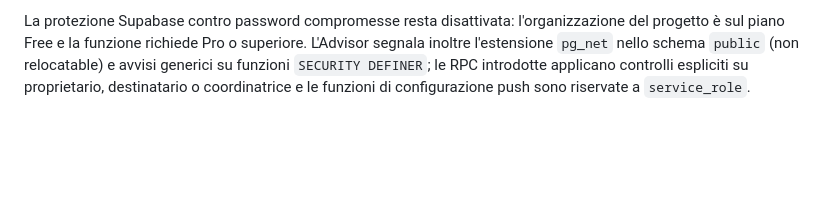
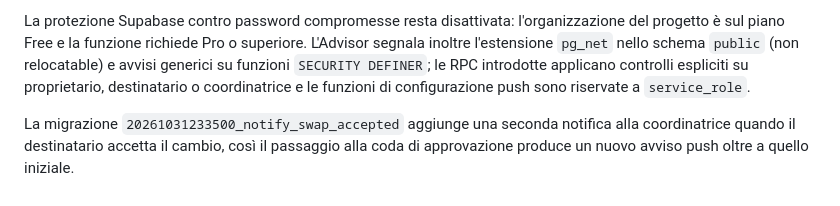
Before and after one commit to luiginva97/NaNo-Shift, a Markdown page: README.md, the part around the change. GitHub-like rendering; blank space fills up the shorter version.

Commit message:
Documenta la notifica al momento dell'accettazione del cambio

```diff
--- a/README.md
+++ b/README.md
@@ -63,3 +63,5 @@ Le migrazioni `20261031230000_web_push_notifications`, `20261031231500_push_vapi
 La registrazione non presenta ancora una presa visione dell'informativa né un registro delle relative versioni: non va considerata completata finché non sono definiti titolare del trattamento, contatto privacy, finalità/base giuridica e tempi di conservazione per categoria. In particolare, non è stata attivata una raccolta di consensi generici che potrebbe non essere una base giuridica adeguata in un contesto lavorativo. I file di idoneità sanitaria restano bloccati e la relativa data è privata. La migrazione `20261031233000_push_settings_service_policy` aggiunge la policy interna di lettura per il solo ruolo di servizio.
 
 La protezione Supabase contro password compromesse resta disattivata: l'organizzazione del progetto è sul piano Free e la funzione richiede Pro o superiore. L'Advisor segnala inoltre l'estensione `pg_net` nello schema `public` (non relocatable) e avvisi generici su funzioni `SECURITY DEFINER`; le RPC introdotte applicano controlli espliciti su proprietario, destinatario o coordinatrice e le funzioni di configurazione push sono riservate a `service_role`.
+
+La migrazione `20261031233500_notify_swap_accepted` aggiunge una seconda notifica alla coordinatrice quando il destinatario accetta il cambio, così il passaggio alla coda di approvazione produce un nuovo avviso push oltre a quello iniziale.
```
